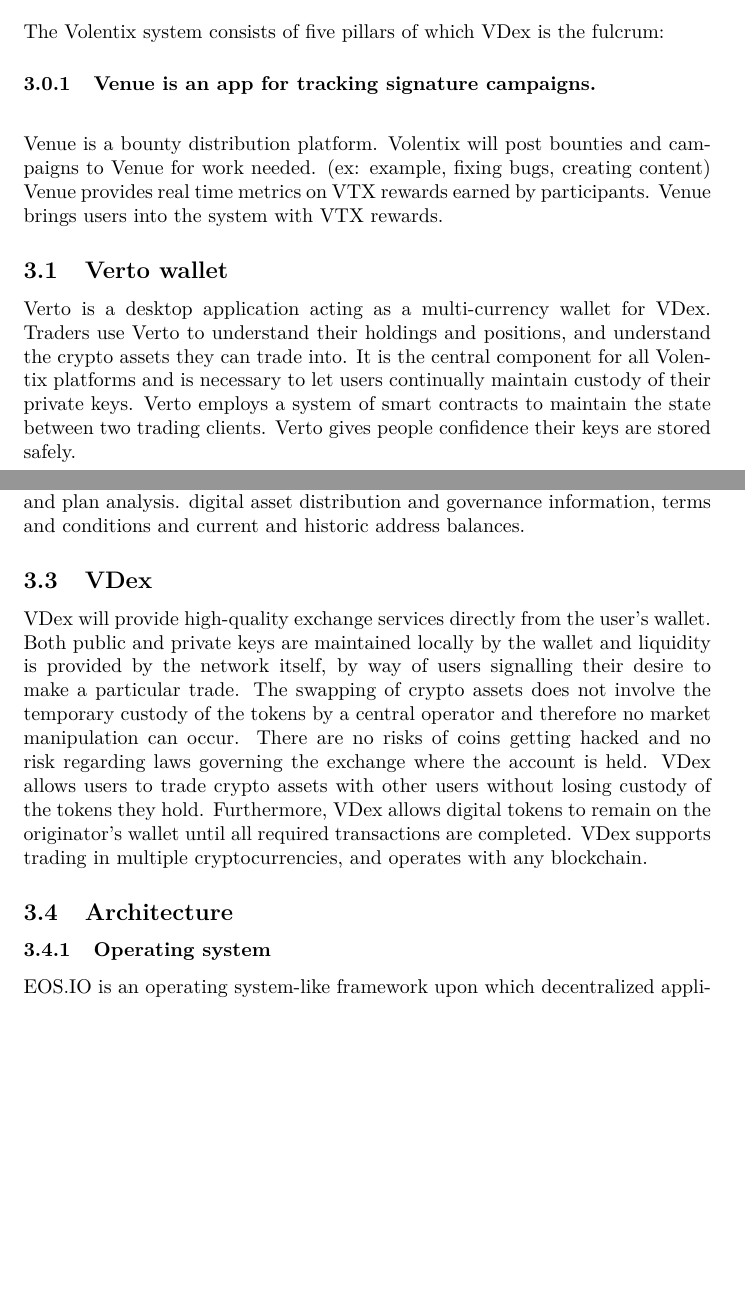
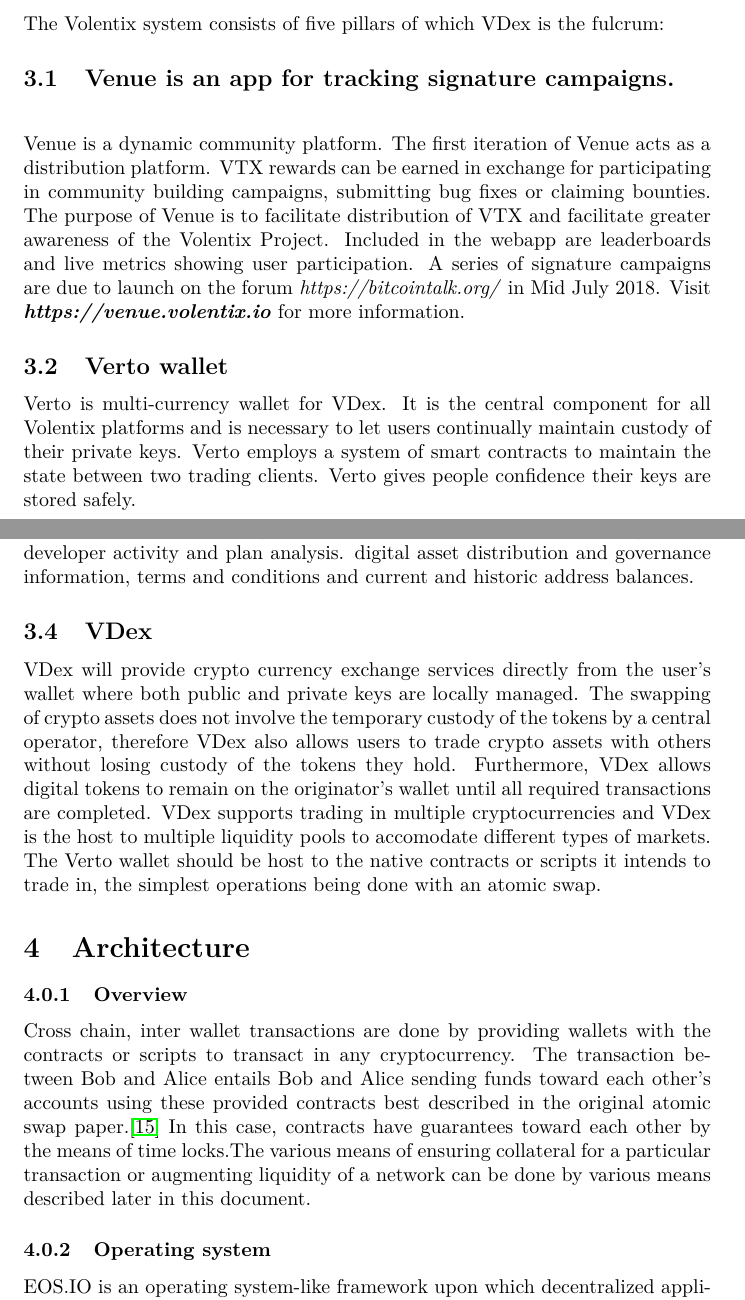
Before and after one commit to Volentix/documentation, a LaTeX paper (VDexWhitePaperTech.tex): two parts of pages 4 and 6 of 21 before the commit and two parts of pages 4 and 5 of 20 after it, joined at a grey line, cut so that both start at the same text, the shorter picture padded with empty space. The pictures show the PDF file VDexWhitePaperTech.pdf that the author committed with the source.

Commit message:
Matthew's changes

```diff
--- a/VDexWhitePaperTech.tex
+++ b/VDexWhitePaperTech.tex
@@ -69,19 +69,11 @@
 
 \section{Volentix}
 The Volentix system consists of five pillars of which VDex is the fulcrum:
-\begin{figure}
-	\centering
-	\includegraphics[width=0.7\linewidth]{"../Documents/Drawing 2"}
-	\caption{The Volentix ecosystem}
-	\label{fig:drawing-2}
-\end{figure}
-\subsubsection {Venue is an app for tracking signature campaigns.\\}
 
-	Venue is a bounty distribution platform.
-	Volentix will post bounties and campaigns to Venue for work needed.
-	(ex: example, fixing bugs, creating content) Venue provides real time metrics
-	on VTX rewards earned by participants.
-	Venue brings users into the system with VTX rewards.
+\subsection {Venue is an app for tracking signature campaigns.\\}
+
+	Venue is a dynamic community platform. The first iteration of Venue acts as a distribution platform. VTX rewards can be earned in exchange for participating in community building campaigns, submitting bug fixes or claiming bounties. The purpose of Venue is to facilitate distribution of VTX and facilitate greater awareness of the Volentix Project. Included in the webapp are leaderboards and live metrics showing user participation. A series of signature campaigns are due to launch on the forum \textit{https://bitcointalk.org/} in Mid July 2018. Visit \textbf{\textit{https://venue.volentix.io}} for more information.
+
 
 \subsection {Verto wallet}
 Verto is multi-currency wallet for VDex. It is the central component for all Volentix platforms and is necessary to let users continually maintain custody of their private keys.
@@ -95,30 +87,21 @@
 historic trading records, forum sentiment analysis, trading trends, developer activity and plan analysis.
 digital asset distribution and governance information, terms and conditions and current and historic address balances.
 
-%\begin{figure}
-%	\centering
-%	\textbf{The Volentix Ecosystem}
-%	\includegraphics[width=0.7\linewidth]{"../Desktop/volentix ecosystem"}
-%	\caption{}
-%	\label{fig:volentix-ecosystem}
-%\end{figure}
-
 
 
 
 \subsection {VDex}
 
-VDex will provide high-quality exchange services directly from the user's wallet.
-Both public and private keys are maintained locally by the wallet and liquidity is provided by the network itself, by way of users signalling their desire to make a particular trade.
-The swapping of crypto assets does not involve the temporary custody of the tokens by a central operator and therefore no market manipulation can occur.
-There are no risks of coins getting hacked and no risk regarding laws governing the exchange where the account is held.
-VDex allows users to trade crypto assets with other users without losing custody of the tokens they hold.
-Furthermore, VDex allows digital tokens to remain on the originator's wallet until all required transactions are completed. VDex supports trading in multiple cryptocurrencies, and operates with any blockchain.
+VDex will provide crypto currency exchange services directly from the user's wallet where both public and private keys are locally managed.
+The swapping of crypto assets does not involve the temporary custody of the tokens by a central operator, therefore VDex also allows users to trade crypto assets with others without losing custody of the tokens they hold.
+Furthermore, VDex allows digital tokens to remain on the originator's wallet until all required transactions are completed. VDex supports trading in multiple cryptocurrencies and VDex is the host to multiple liquidity pools to accomodate different types of markets.
+The Verto wallet should be host to the native contracts or scripts it intends to trade in, the simplest operations being done with an atomic swap.
 
 
+\section{Architecture}
 
-
-\subsection{Architecture}
+	\subsubsection{Overview}
+	Cross chain, inter wallet transactions are done by providing wallets with the contracts or scripts to transact in any cryptocurrency. The transaction between Bob and Alice entails Bob and Alice sending funds toward each other's accounts using these provided contracts best described in the original atomic swap paper.\cite{22} In this case, contracts have guarantees toward each other by the means of time locks.The various means of ensuring collateral for a particular transaction or augmenting liquidity of a network can be done by various means described later in this document.
 
 	\subsubsection{Operating system}
 	EOS.IO is an operating system-like framework upon which decentralized applications can be built. The software provides accounts, authentication, databases, asynchronous communication and scheduling across clusters. Components and protocols are already built into the platform and just a subset can be used to satisfy VDex requirements. VDex will initially benefit from the most standard features offered by EOS.IO such as account and wallet creation and the recovery of stolen keys but will subsequently have to implement the paradigms and patterns suggested by most protocols for the creation of decentralized exchanges through its contracts and provided tools:	\cite{3}\\
```
Also changed, not shown: VDexWhitePaperTech.pdf, VDexWhitePaperTech.tex (26 more changed lines).
